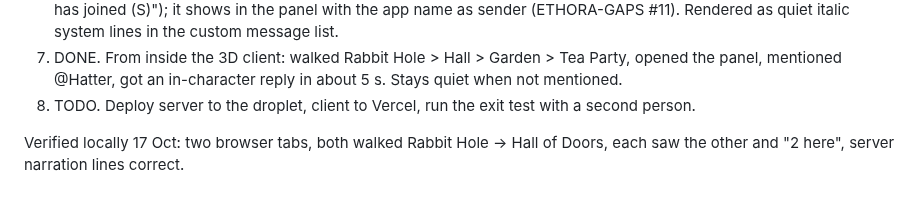
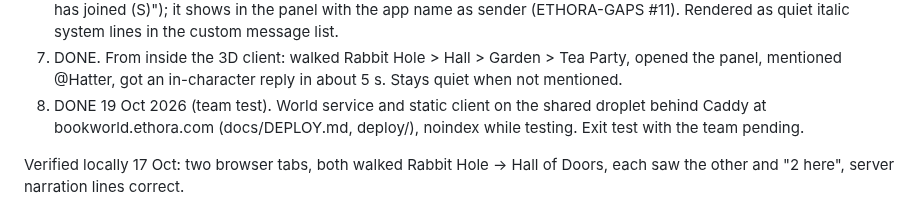
Before and after one commit to phwizard/bookworld, a Markdown page: docs/PLAN.md, the part around the change. Drawn GitHub-style.

```diff
--- a/docs/PLAN.md
+++ b/docs/PLAN.md
@@ -14,7 +14,7 @@ Steps (status as of 17 Oct 2026, evening):
 5. DONE. Chat panel mounts `@ethora/chat-component` pinned to the current room (`roomJID` prop, `disableRooms`), guest login = client JWT from the server (`jwtLogin`), `xmppSettings` passed explicitly, `initBeforeLoad: false`. Verified: panel follows the room, shows archive and live messages, sends. Bubbles: built on the component's `CustomScrollableArea`; verified with a second player.
 6. DONE. Narration is posted through the broadcast endpoint from the app's system account as italic markdown ("Alice has joined (S)"); it shows in the panel with the app name as sender (ETHORA-GAPS #11). Rendered as quiet italic system lines in the custom message list.
 7. DONE. From inside the 3D client: walked Rabbit Hole > Hall > Garden > Tea Party, opened the panel, mentioned @Hatter, got an in-character reply in about 5 s. Stays quiet when not mentioned.
-8. TODO. Deploy server to the droplet, client to Vercel, run the exit test with a second person.
+8. DONE 19 Oct 2026 (team test). World service and static client on the shared droplet behind Caddy at bookworld.ethora.com (docs/DEPLOY.md, deploy/), noindex while testing. Exit test with the team pending.
 
 Verified locally 17 Oct: two browser tabs, both walked Rabbit Hole -> Hall of Doors, each saw the other and "2 here", server narration lines correct.
 
```
Also changed, not shown: docs/JOURNAL.md (+10 -0 lines), docs/journal/261019-01-live-on-droplet.jpg (added).
